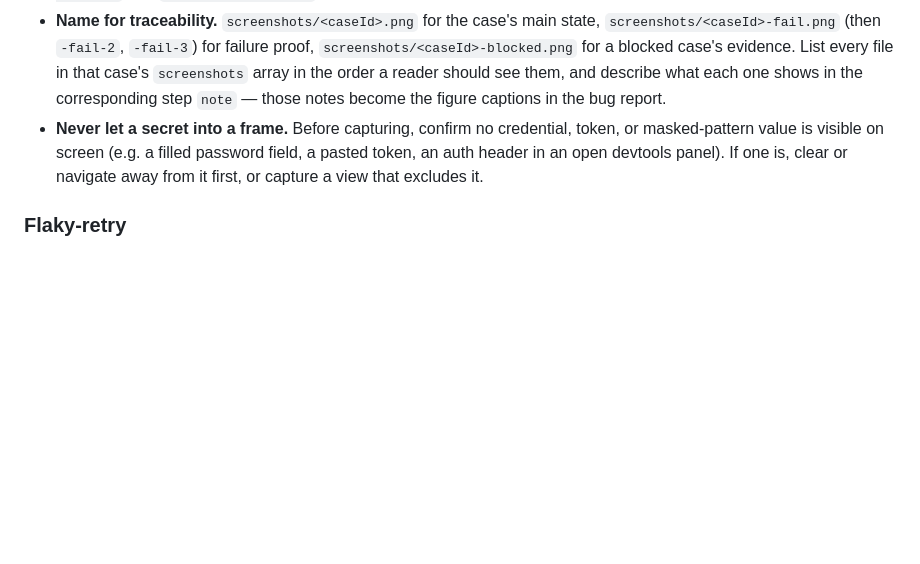
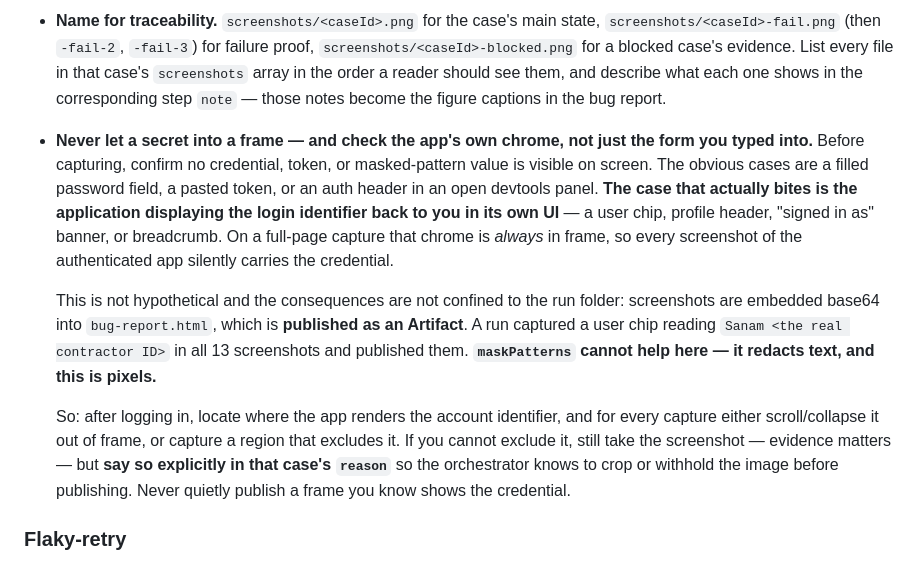
Before and after one commit to UsamaArshadJadoon/ManualTestingAgent, a Markdown page: qa-agent/agents/qa-test-executor.md, the part around the change. Drawn GitHub-style; blank space fills up the shorter version.

Commit message:
fix(qa): the credential was visible in every screenshot, and got published
Following the screenshot thread from ca9cfa7 found a live exposure, not a
hypothetical one. The Sekaya UI renders the logged-in Contractor ID in its user
chip. Full-page captures always include that chrome, so all 13 screenshots of
this run showed "Sanam <the real contractor ID>" — and those screenshots are
embedded base64 into bug-report.html, which had already been published as an
Artifact. The credential was live on a published page.

maskPatterns could never have caught it: it redacts text, and this is pixels.
The executor's existing rule listed the obvious cases (a filled password field,
a pasted token, devtools showing an auth header) and missed the one that
actually occurs — the application displaying the identifier back in its own
chrome, where it lands in every single frame rather than an occasional one.

Remediated: cropped 90px off the bottom of all 13 PNGs, which removes the chip
and keeps the evidence (truncating scanlines from the bottom is lossless without
re-filtering, since PNG filters only reference previous rows), re-embedded, and
republished to the same Artifact URL. Verified the credential is gone from the
frame and the embedded images are the 1920x873 cropped versions.

qa-test-executor now names app chrome as the case that bites, and requires
either excluding it from frame or flagging it in the case `reason` so the
orchestrator can crop before publishing. The orchestrator's report step gains a
matching pre-publish check — read those reasons, open an authenticated
screenshot, crop if needed, republish to the same URL if already out — with the
explicit warning that maskPatterns does not apply to pixels and that Artifacts
being private by default is not a reason to relax.

Co-Authored-By: Claude Opus 5 (1M context) <noreply@anthropic.com>

```diff
--- a/qa-agent/agents/qa-test-executor.md
+++ b/qa-agent/agents/qa-test-executor.md
@@ -111,7 +111,11 @@ Every screenshot you save is embedded, at full size, into the `bug-report.html`
 - **Never crop, scale down, or re-encode.** Save the original bytes the browser produced. Do not try to shrink files to save space.
 - **Make the failure visible in the frame.** Before capturing a failure, ensure the thing that proves the defect is on screen — the offending control, the open dropdown, the error text, the empty state, the wrong value. A screenshot that doesn't show *why* the case failed is not evidence. If the proof spans two views, capture two screenshots (e.g. `<caseId>-fail.png` and `<caseId>-fail-2.png`).
 - **Name for traceability.** `screenshots/<caseId>.png` for the case's main state, `screenshots/<caseId>-fail.png` (then `-fail-2`, `-fail-3`) for failure proof, `screenshots/<caseId>-blocked.png` for a blocked case's evidence. List every file in that case's `screenshots` array in the order a reader should see them, and describe what each one shows in the corresponding step `note` — those notes become the figure captions in the bug report.
-- **Never let a secret into a frame.** Before capturing, confirm no credential, token, or masked-pattern value is visible on screen (e.g. a filled password field, a pasted token, an auth header in an open devtools panel). If one is, clear or navigate away from it first, or capture a view that excludes it.
+- **Never let a secret into a frame — and check the app's own chrome, not just the form you typed into.** Before capturing, confirm no credential, token, or masked-pattern value is visible on screen. The obvious cases are a filled password field, a pasted token, or an auth header in an open devtools panel. **The case that actually bites is the application displaying the login identifier back to you in its own UI** — a user chip, profile header, "signed in as" banner, or breadcrumb. On a full-page capture that chrome is *always* in frame, so every screenshot of the authenticated app silently carries the credential.
+
+  This is not hypothetical and the consequences are not confined to the run folder: screenshots are embedded base64 into `bug-report.html`, which is **published as an Artifact**. A run captured a user chip reading `Sanam <the real contractor ID>` in all 13 screenshots and published them. **`maskPatterns` cannot help here — it redacts text, and this is pixels.**
+
+  So: after logging in, locate where the app renders the account identifier, and for every capture either scroll/collapse it out of frame, or capture a region that excludes it. If you cannot exclude it, still take the screenshot — evidence matters — but **say so explicitly in that case's `reason`** so the orchestrator knows to crop or withhold the image before publishing. Never quietly publish a frame you know shows the credential.
 
 ### Flaky-retry
 
```
Also changed, not shown: qa-agent/commands/qa-run.md (+1 -0 lines).
